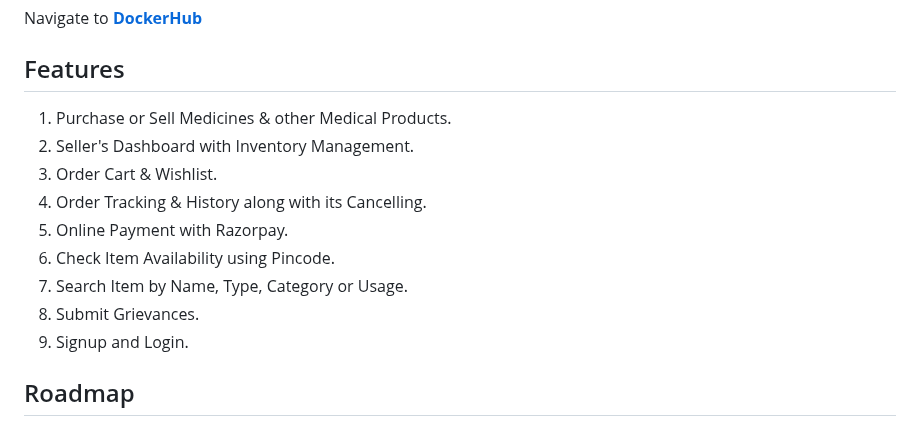
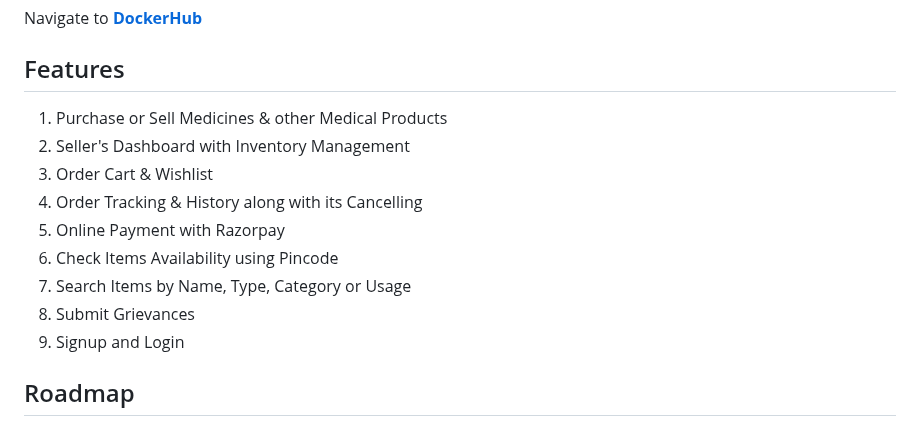
Before and after one commit to ArmanKhanTech/Medicomm, a Markdown page: README.md, the part around the change. GitHub-like rendering.

```diff
--- a/README.md
+++ b/README.md
@@ -158,31 +158,31 @@ Navigate to <a href="https://hub.docker.com/r/armankhan792/medicomm"><b>DockerHu
 
 <ol>
   <li>
-    Purchase or Sell Medicines & other Medical Products.
+    Purchase or Sell Medicines & other Medical Products
   </li>
   <li>
-    Seller's Dashboard with Inventory Management.
+    Seller's Dashboard with Inventory Management
   </li>
   <li>
-    Order Cart & Wishlist.
+    Order Cart & Wishlist
   </li>
   <li>
-    Order Tracking & History along with its Cancelling.
+    Order Tracking & History along with its Cancelling
   </li>
   <li>
-    Online Payment with Razorpay.
+    Online Payment with Razorpay
   </li>
   <li>
-    Check Item Availability using Pincode.
+    Check Items Availability using Pincode
   </li>
   <li>
-    Search Item by Name, Type, Category or Usage.
+    Search Items by Name, Type, Category or Usage
   </li>
   <li>
-    Submit Grievances.
+    Submit Grievances
   </li>
   <li>
-    Signup and Login.
+    Signup and Login
   </li>
 </ol>
 
```
